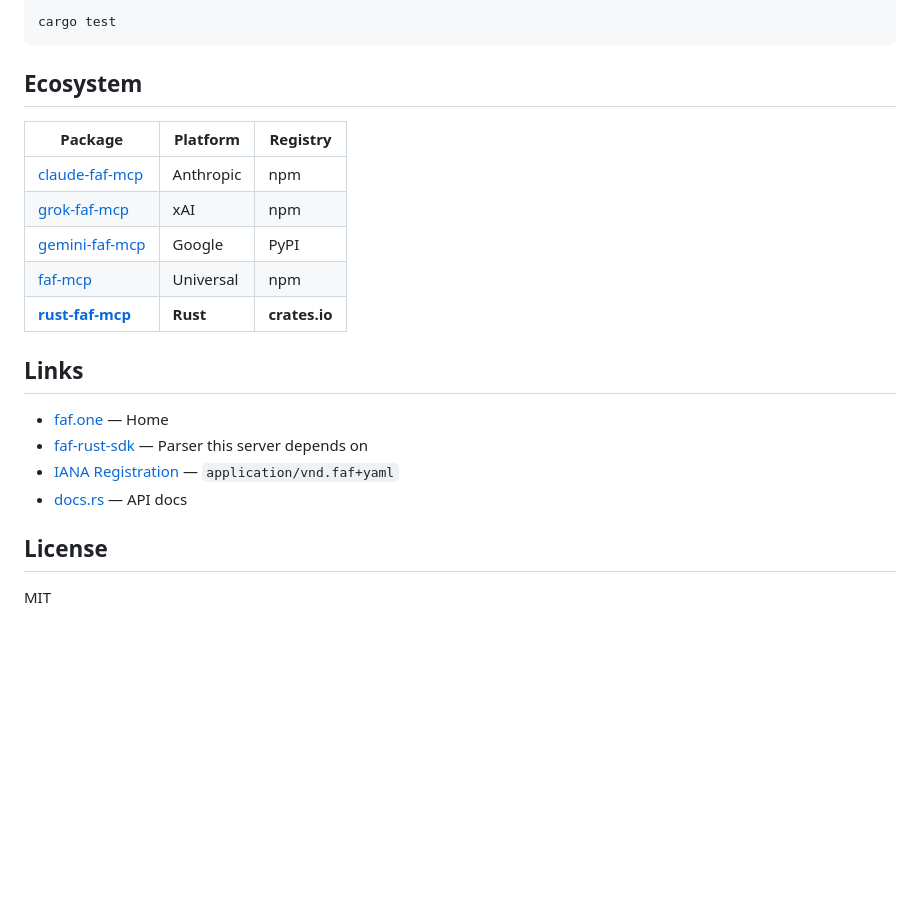
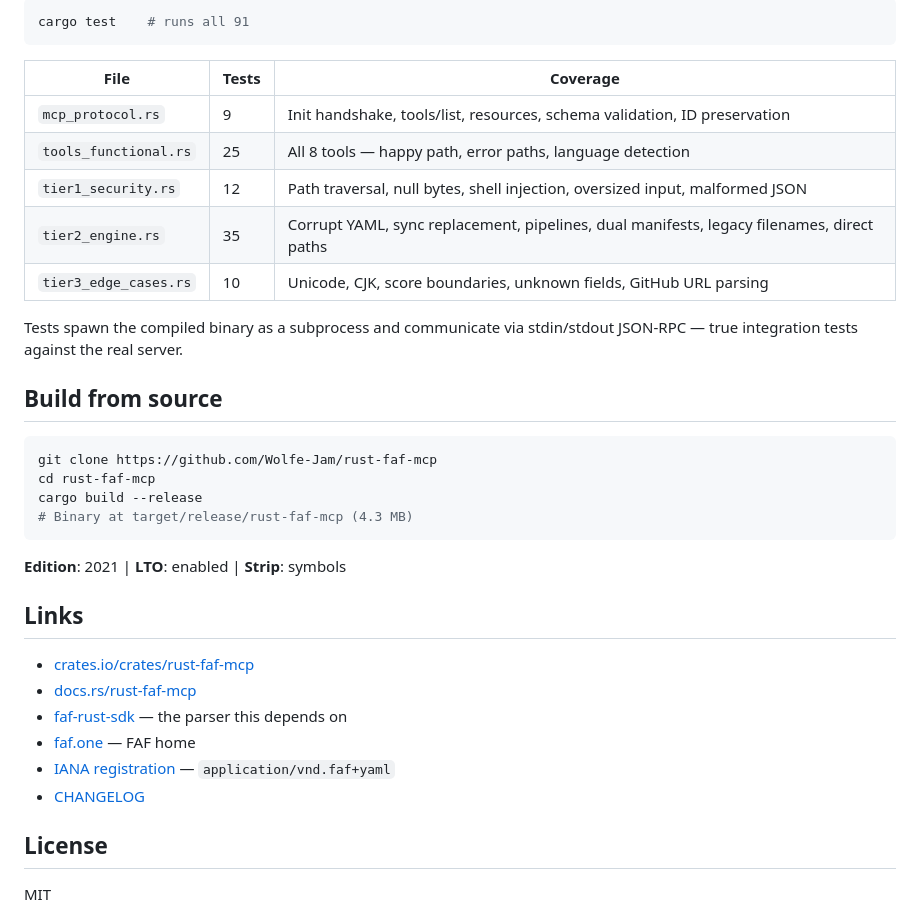
Before and after one commit to Wolfe-Jam/rust-faf-mcp, a Markdown page: README.md, the part around one of its changes. Drawn GitHub-style; blank space fills up the shorter version.

````diff
--- a/README.md
+++ b/README.md
@@ -75,24 +79,37 @@ Low score? Run `faf_init` again. It detects what's missing and fills it in.
 
 ```bash
-cargo test
+cargo test    # runs all 91
 ```
 
-## Ecosystem
+| File | Tests | Coverage |
+|------|-------|----------|
+| `mcp_protocol.rs` | 9 | Init handshake, tools/list, resources, schema validation, ID preservation |
+| `tools_functional.rs` | 25 | All 8 tools — happy path, error paths, language detection |
+| `tier1_security.rs` | 12 | Path traversal, null bytes, shell injection, oversized input, malformed JSON |
+| `tier2_engine.rs` | 35 | Corrupt YAML, sync replacement, pipelines, dual manifests, legacy filenames, direct paths |
+| `tier3_edge_cases.rs` | 10 | Unicode, CJK, score boundaries, unknown fields, GitHub URL parsing |
 
-| Package | Platform | Registry |
-|---------|----------|----------|
-| [claude-faf-mcp](https://www.npmjs.com/package/claude-faf-mcp) | Anthropic | npm |
-| [grok-faf-mcp](https://www.npmjs.com/package/grok-faf-mcp) | xAI | npm |
-| [gemini-faf-mcp](https://pypi.org/project/gemini-faf-mcp/) | Google | PyPI |
-| [faf-mcp](https://www.npmjs.com/package/faf-mcp) | Universal | npm |
-| **[rust-faf-mcp](https://crates.io/crates/rust-faf-mcp)** | **Rust** | **crates.io** |
+Tests spawn the compiled binary as a subprocess and communicate via stdin/stdout JSON-RPC — true integration tests against the real server.
+
+## Build from source
+
+```bash
+git clone https://github.com/Wolfe-Jam/rust-faf-mcp
+cd rust-faf-mcp
+cargo build --release
+# Binary at target/release/rust-faf-mcp (4.3 MB)
+```
+
+**Edition**: 2021 | **LTO**: enabled | **Strip**: symbols
 
 ## Links
 
-- [faf.one](https://faf.one) — Home
-- [faf-rust-sdk](https://crates.io/crates/faf-rust-sdk) — Parser this server depends on
-- [IANA Registration](https://www.iana.org/assignments/media-types/application/vnd.faf+yaml) — `application/vnd.faf+yaml`
-- [docs.rs](https://docs.rs/rust-faf-mcp) — API docs
+- [crates.io/crates/rust-faf-mcp](https://crates.io/crates/rust-faf-mcp)
+- [docs.rs/rust-faf-mcp](https://docs.rs/rust-faf-mcp)
+- [faf-rust-sdk](https://crates.io/crates/faf-rust-sdk) — the parser this depends on
+- [faf.one](https://faf.one) — FAF home
+- [IANA registration](https://www.iana.org/assignments/media-types/application/vnd.faf+yaml) — `application/vnd.faf+yaml`
+- [CHANGELOG](CHANGELOG.md)
 
 ## License
 
````
Also changed, not shown: other parts of README.md (+44 -40 lines).
